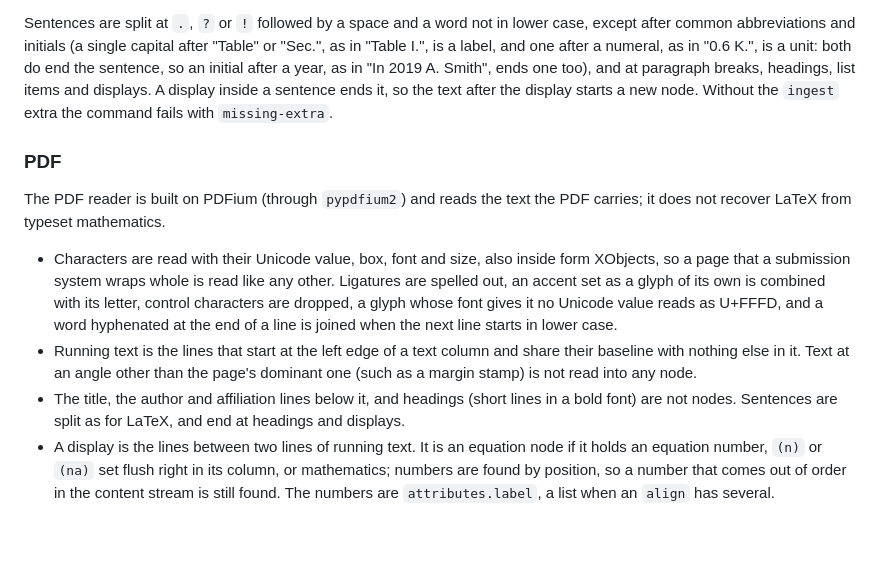
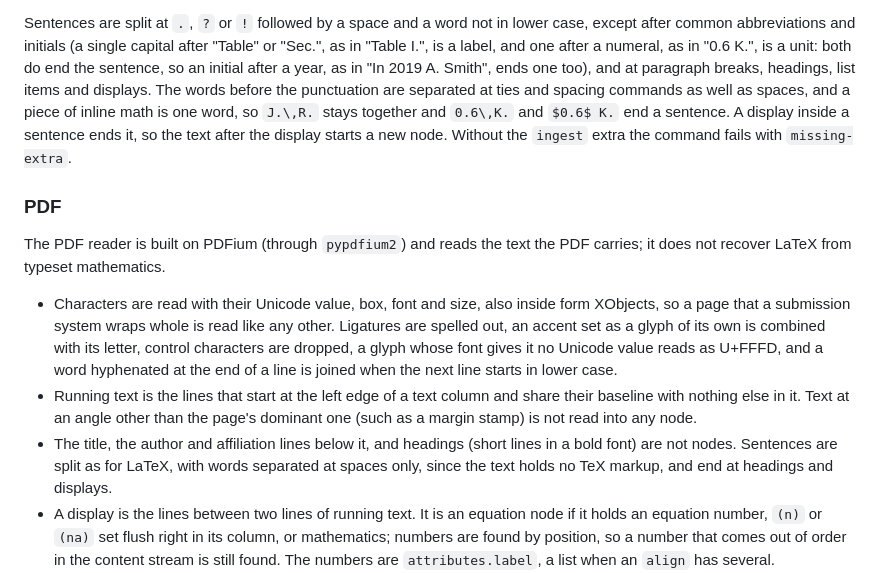
Before and after one commit to isaac-cf-wong/credencegraph, a Markdown page: docs/cli.md, the part around the change. Drawn GitHub-style; blank space fills up the shorter version.

Commit message:
docs(cli): say how words are separated before a sentence end in LaTeX source and in PDF text

```diff
--- a/docs/cli.md
+++ b/docs/cli.md
@@ -172,9 +172,11 @@ lower case, except after common abbreviations and initials (a single capital
 after "Table" or "Sec.", as in "Table I.", is a label, and one after a numeral,
 as in "0.6 K.", is a unit: both do end the sentence, so an initial after a year,
 as in "In 2019 A. Smith", ends one too), and at paragraph breaks, headings, list
-items and displays. A display inside a sentence ends it, so the text after the
-display starts a new node. Without the `ingest` extra the command fails with
-`missing-extra`.
+items and displays. The words before the punctuation are separated at ties and
+spacing commands as well as spaces, and a piece of inline math is one word, so
+`J.\,R.` stays together and `0.6\,K.` and `$0.6$ K.` end a sentence. A display
+inside a sentence ends it, so the text after the display starts a new node.
+Without the `ingest` extra the command fails with `missing-extra`.
 
 ### PDF
 
@@ -191,8 +193,9 @@ PDF carries; it does not recover LaTeX from typeset mathematics.
   share their baseline with nothing else in it. Text at an angle other than the
   page's dominant one (such as a margin stamp) is not read into any node.
 - The title, the author and affiliation lines below it, and headings (short
-  lines in a bold font) are not nodes. Sentences are split as for LaTeX, and end
-  at headings and displays.
+  lines in a bold font) are not nodes. Sentences are split as for LaTeX, with
+  words separated at spaces only, since the text holds no TeX markup, and end at
+  headings and displays.
 - A display is the lines between two lines of running text. It is an equation
   node if it holds an equation number, `(n)` or `(na)` set flush right in its
   column, or mathematics; numbers are found by position, so a number that comes
```
